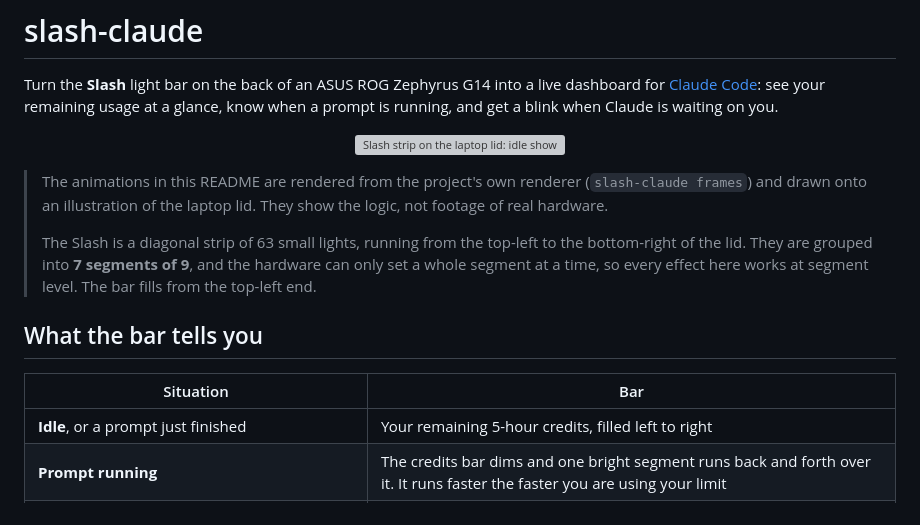
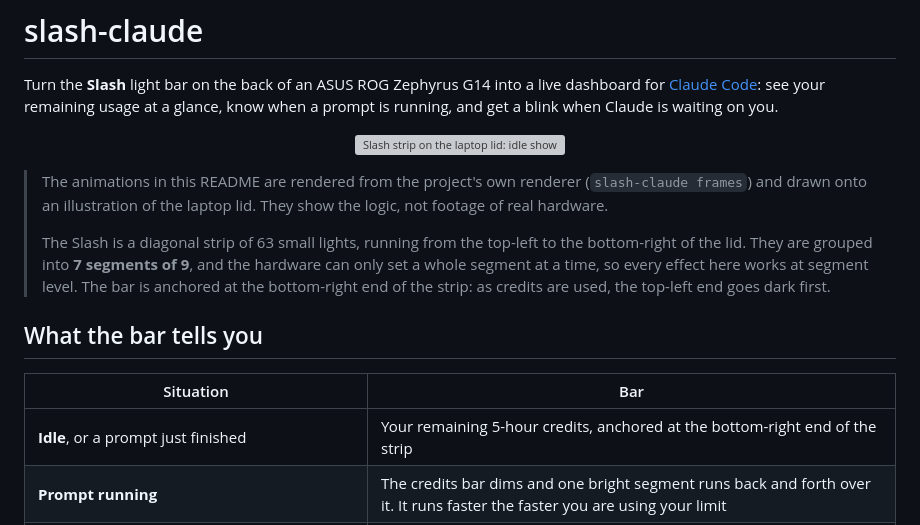
Before and after one commit to arxhr007/rog-slashbar, a Markdown page: README.md, the part around the change. Drawn GitHub-style; grey boxes are pictures that could not be loaded.

Commit message:
Anchor README animations at the bottom-right end of the strip
On the real bar the remaining-credits fill is anchored at the bottom-right end
and drains from the top-left. The animations had it the other way round.

```diff
--- a/README.md
+++ b/README.md
@@ -8,13 +8,13 @@ Turn the **Slash** light bar on the back of an ASUS ROG Zephyrus G14 into a live
 
 > The animations in this README are rendered from the project's own renderer (`slash-claude frames`) and drawn onto an illustration of the laptop lid. They show the logic, not footage of real hardware.
 >
-> The Slash is a diagonal strip of 63 small lights, running from the top-left to the bottom-right of the lid. They are grouped into **7 segments of 9**, and the hardware can only set a whole segment at a time, so every effect here works at segment level. The bar fills from the top-left end.
+> The Slash is a diagonal strip of 63 small lights, running from the top-left to the bottom-right of the lid. They are grouped into **7 segments of 9**, and the hardware can only set a whole segment at a time, so every effect here works at segment level. The bar is anchored at the bottom-right end of the strip: as credits are used, the top-left end goes dark first.
 
 ## What the bar tells you
 
 | Situation | Bar |
 |---|---|
-| **Idle**, or a prompt just finished | Your remaining 5-hour credits, filled left to right |
+| **Idle**, or a prompt just finished | Your remaining 5-hour credits, anchored at the bottom-right end of the strip |
 | **Prompt running** | The credits bar dims and one bright segment runs back and forth over it. It runs faster the faster you are using your limit |
 | **Claude needs you** (permission prompt, option question, plan approval) | The whole bar blinks until you answer |
 
```
Also changed, not shown: docs/credits.gif, 3 other files.
